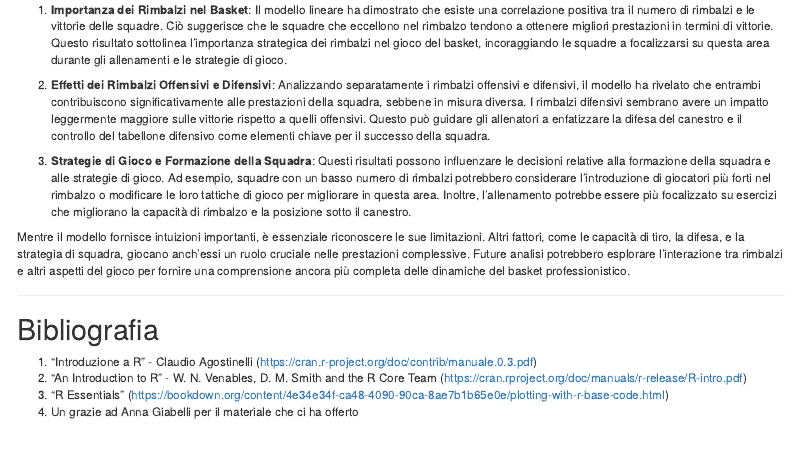
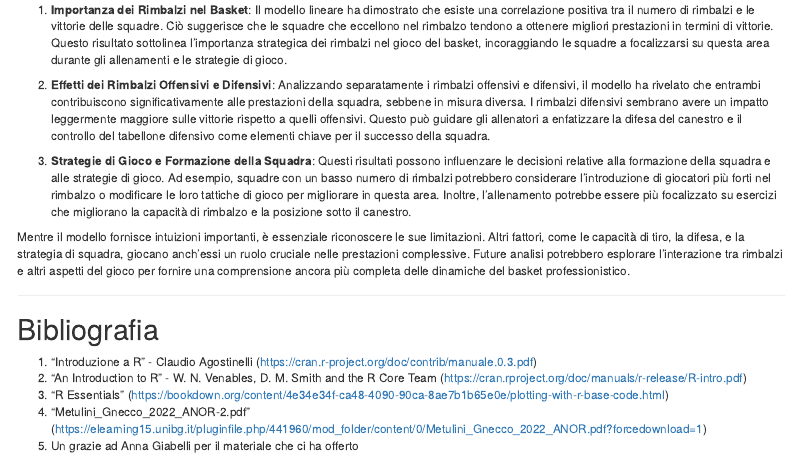
Before and after one commit to LorenzoGallizioli/progettoLampedusa, an R Markdown document (main.rmd): the page in a window 1100 px wide, from 9070 px down. Rendered offline with R 4.5, knitr and Pandoc, with nearby package versions; code that draws random numbers runs with fixed seeds of ours; some code elsewhere in the file could not run offline.

Commit message:
indivudato html + piccole modifiche minori

```diff
--- a/main.rmd
+++ b/main.rmd
@@ -1401,4 +1401,7 @@ Mentre il modello fornisce intuizioni importanti, è essenziale riconoscere le s
 1. "Introduzione a R" - Claudio Agostinelli (https://cran.r-project.org/doc/contrib/manuale.0.3.pdf)
 2. "An Introduction to R" - W. N. Venables, D. M. Smith and the R Core Team (https://cran.rproject.org/doc/manuals/r-release/R-intro.pdf)
 3. "R Essentials" (https://bookdown.org/content/4e34e34f-ca48-4090-90ca-8ae7b1b65e0e/plotting-with-r-base-code.html)
-4. Un grazie ad Anna Giabelli per il materiale che ci ha offerto
+4. "Metulini_Gnecco_2022_ANOR-2.pdf" (https://elearning15.unibg.it/pluginfile.php/441960/mod_folder/content/0/Metulini_Gnecco_2022_ANOR.pdf?forcedownload=1)
+5. Un grazie ad Anna Giabelli per il materiale che ci ha offerto
+
+---
```
